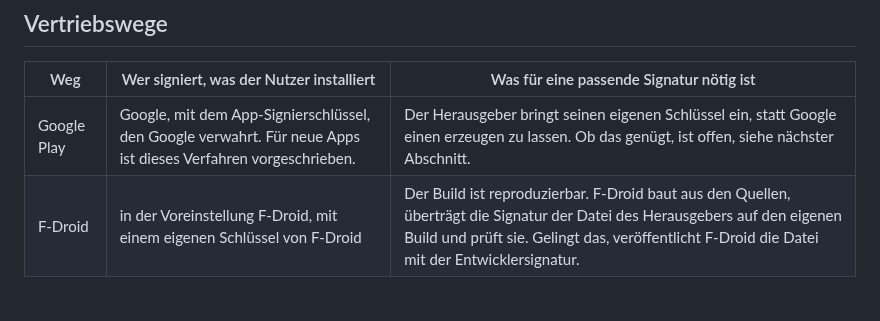
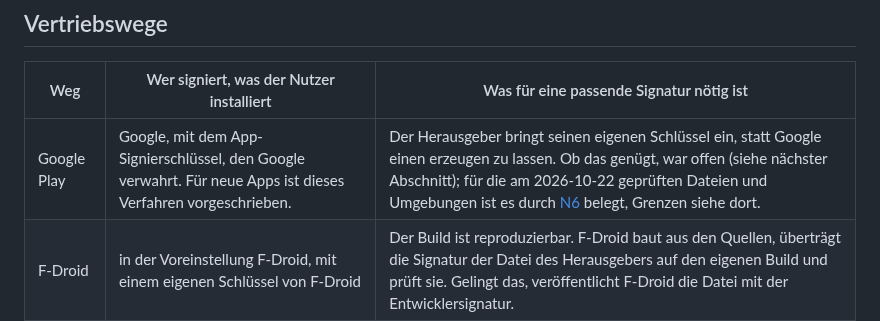
Before and after one commit to baremos/fristenrechner, a Markdown page: docs/signierung.md, the part around the change. Rendered like a GitHub page; blank space fills up the shorter version.

Commit message:
Doku: Überblick der Vertriebswege nach N6 fortgeschrieben (Auflage aus dem Lesereview Runde 3)
Co-Authored-By: Claude Opus 5.5 <noreply@anthropic.com>

```diff
--- a/docs/signierung.md
+++ b/docs/signierung.md
@@ -33,7 +33,7 @@ Ob Ziel 1 auf allen Versionen von Android erreichbar ist, steht noch nicht fest.
 
 | Weg | Wer signiert, was der Nutzer installiert | Was für eine passende Signatur nötig ist |
 |---|---|---|
-| Google Play | Google, mit dem App-Signierschlüssel, den Google verwahrt. Für neue Apps ist dieses Verfahren vorgeschrieben. | Der Herausgeber bringt seinen eigenen Schlüssel ein, statt Google einen erzeugen zu lassen. Ob das genügt, ist offen, siehe nächster Abschnitt. |
+| Google Play | Google, mit dem App-Signierschlüssel, den Google verwahrt. Für neue Apps ist dieses Verfahren vorgeschrieben. | Der Herausgeber bringt seinen eigenen Schlüssel ein, statt Google einen erzeugen zu lassen. Ob das genügt, war offen (siehe nächster Abschnitt); für die am 2026-10-22 geprüften Dateien und Umgebungen ist es durch [N6](#wechsel-zwischen-den-vertriebswegen-am-2026-10-22-n6) belegt, Grenzen siehe dort. |
 | F-Droid | in der Voreinstellung F-Droid, mit einem eigenen Schlüssel von F-Droid | Der Build ist reproduzierbar. F-Droid baut aus den Quellen, überträgt die Signatur der Datei des Herausgebers auf den eigenen Build und prüft sie. Gelingt das, veröffentlicht F-Droid die Datei mit der Entwicklersignatur. |
 
 Zu Google Play: Nach der Hilfe zur Play Console lässt sich ein eigener Schlüssel nur wählen, solange keine Version im offenen Test oder in der Produktion veröffentlicht ist. Die Wahl fällt also beim Anlegen der App und vor der ersten Veröffentlichung. Die Hilfe nennt einen zweiten Weg für andere Stores: Google erzeugt den Schlüssel, und der Herausgeber lädt aus der Play Console eine signierte Datei herunter, die er anderswo verteilt. Ob F-Droid eine solche Datei nachbauen kann, ist nicht geprüft.
```
